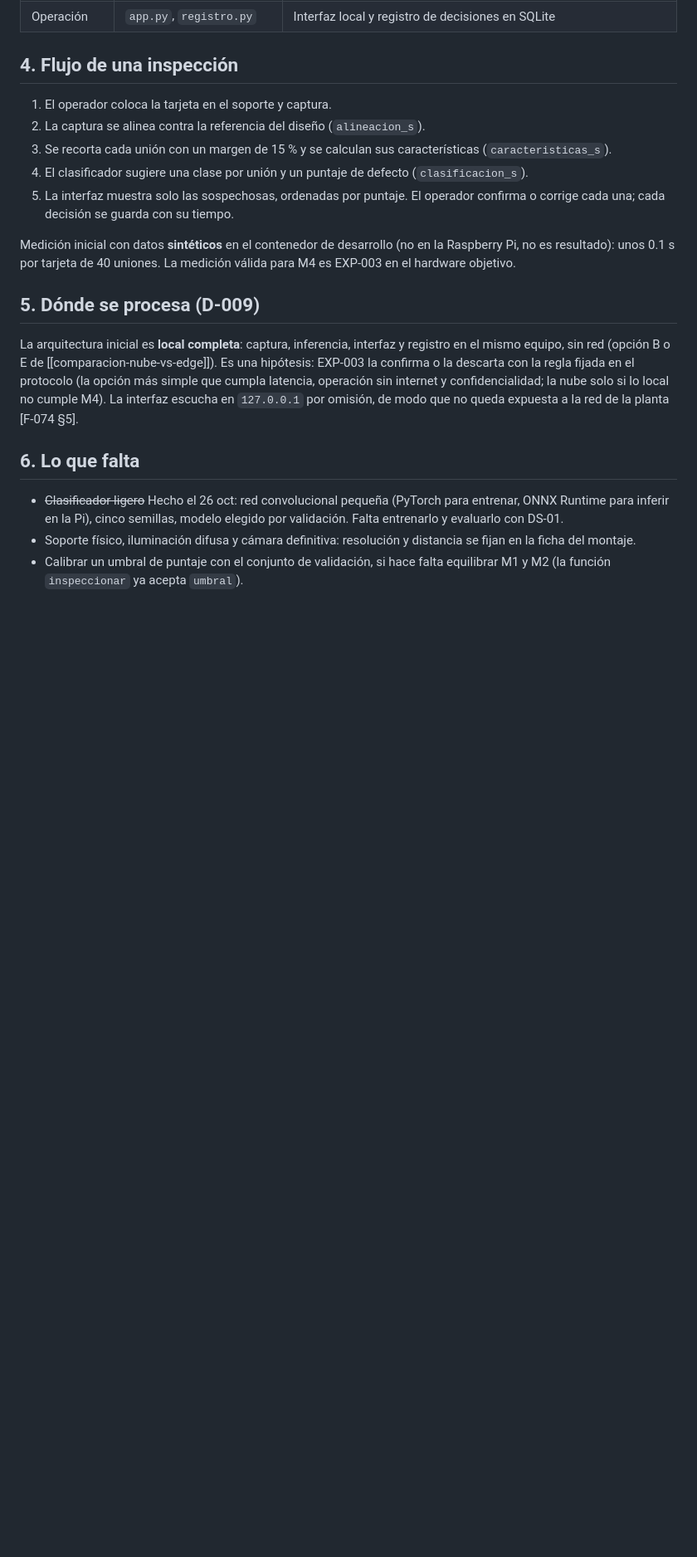
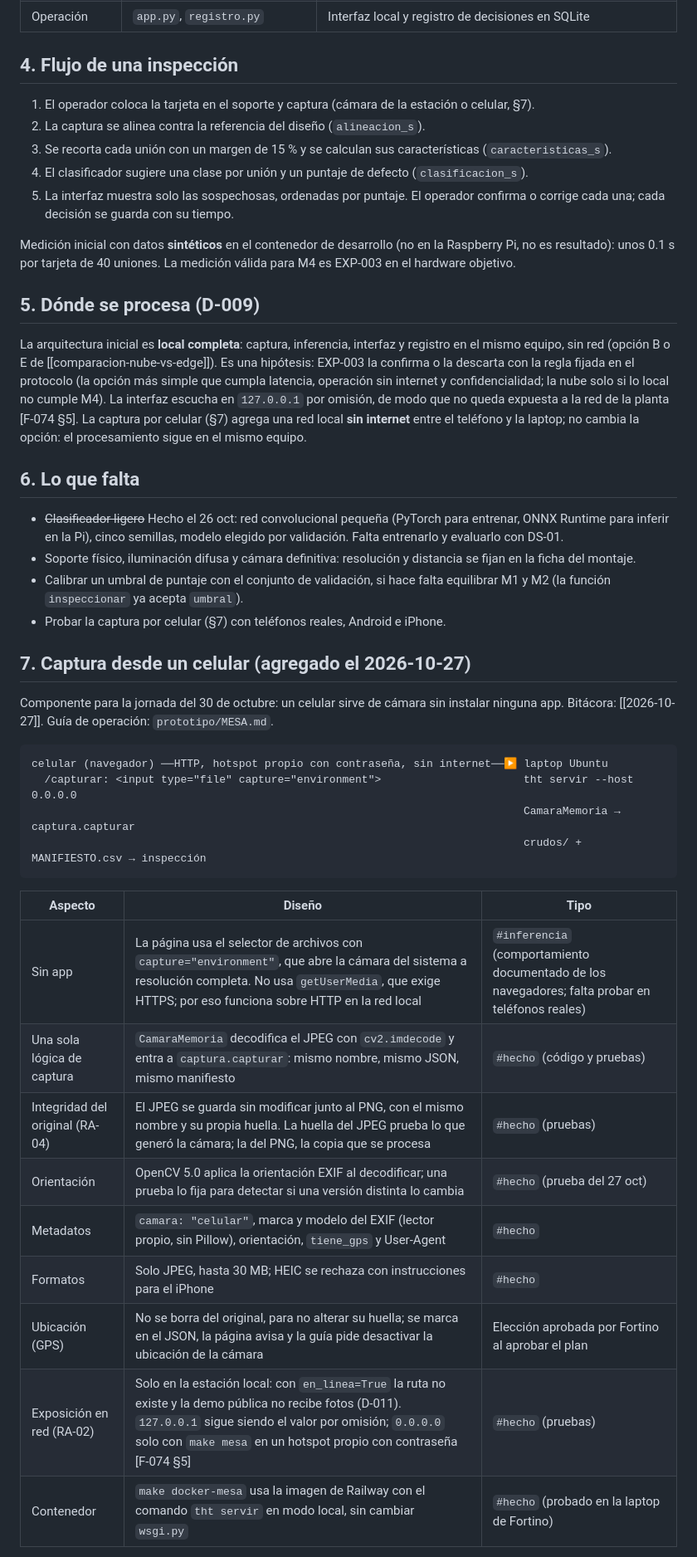
Before and after one commit to netfoor/semiconductores, a Markdown page: 13-arquitectura/arquitectura-v1.md, the part around one of its changes. Shown at 83% size. Drawn GitHub-style; blank space fills up the shorter version.

````diff
--- a/13-arquitectura/arquitectura-v1.md
+++ b/13-arquitectura/arquitectura-v1.md
@@ -49,7 +50,7 @@ Diseño técnico de la estación de inspección asistida (IC-01, D-011). Respond
 
 ## 4. Flujo de una inspección
 
-1. El operador coloca la tarjeta en el soporte y captura.
+1. El operador coloca la tarjeta en el soporte y captura (cámara de la estación o celular, §7).
 2. La captura se alinea contra la referencia del diseño (`alineacion_s`).
 3. Se recorta cada unión con un margen de 15 % y se calculan sus características (`caracteristicas_s`).
 4. El clasificador sugiere una clase por unión y un puntaje de defecto (`clasificacion_s`).
@@ -59,10 +60,35 @@ Medición inicial con datos **sintéticos** en el contenedor de desarrollo (no e
 
 ## 5. Dónde se procesa (D-009)
 
-La arquitectura inicial es **local completa**: captura, inferencia, interfaz y registro en el mismo equipo, sin red (opción B o E de [[comparacion-nube-vs-edge]]). Es una hipótesis: EXP-003 la confirma o la descarta con la regla fijada en el protocolo (la opción más simple que cumpla latencia, operación sin internet y confidencialidad; la nube solo si lo local no cumple M4). La interfaz escucha en `127.0.0.1` por omisión, de modo que no queda expuesta a la red de la planta [F-074 §5].
+La arquitectura inicial es **local completa**: captura, inferencia, interfaz y registro en el mismo equipo, sin red (opción B o E de [[comparacion-nube-vs-edge]]). Es una hipótesis: EXP-003 la confirma o la descarta con la regla fijada en el protocolo (la opción más simple que cumpla latencia, operación sin internet y confidencialidad; la nube solo si lo local no cumple M4). La interfaz escucha en `127.0.0.1` por omisión, de modo que no queda expuesta a la red de la planta [F-074 §5]. La captura por celular (§7) agrega una red local **sin internet** entre el teléfono y la laptop; no cambia la opción: el procesamiento sigue en el mismo equipo.
 
 ## 6. Lo que falta
 
 - ~~Clasificador ligero~~ Hecho el 26 oct: red convolucional pequeña (PyTorch para entrenar, ONNX Runtime para inferir en la Pi), cinco semillas, modelo elegido por validación. Falta entrenarlo y evaluarlo con DS-01.
 - Soporte físico, iluminación difusa y cámara definitiva: resolución y distancia se fijan en la ficha del montaje.
 - Calibrar un umbral de puntaje con el conjunto de validación, si hace falta equilibrar M1 y M2 (la función `inspeccionar` ya acepta `umbral`).
+- Probar la captura por celular (§7) con teléfonos reales, Android e iPhone.
+
+## 7. Captura desde un celular (agregado el 2026-10-27)
+
+Componente para la jornada del 30 de octubre: un celular sirve de cámara sin instalar ninguna app. Bitácora: [[2026-10-27]]. Guía de operación: `prototipo/MESA.md`.
+
+```
+celular (navegador) ──HTTP, hotspot propio con contraseña, sin internet──▶ laptop Ubuntu
+  /capturar: <input type="file" capture="environment">                      tht servir --host 0.0.0.0
+                                                                            CamaraMemoria → captura.capturar
+                                                                            crudos/ + MANIFIESTO.csv → inspección
+```
+
+| Aspecto | Diseño | Tipo |
+|---|---|---|
+| Sin app | La página usa el selector de archivos con `capture="environment"`, que abre la cámara del sistema a resolución completa. No usa `getUserMedia`, que exige HTTPS; por eso funciona sobre HTTP en la red local | `#inferencia` (comportamiento documentado de los navegadores; falta probar en teléfonos reales) |
+| Una sola lógica de captura | `CamaraMemoria` decodifica el JPEG con `cv2.imdecode` y entra a `captura.capturar`: mismo nombre, mismo JSON, mismo manifiesto | `#hecho` (código y pruebas) |
+| Integridad del original (RA-04) | El JPEG se guarda sin modificar junto al PNG, con el mismo nombre y su propia huella. La huella del JPEG prueba lo que generó la cámara; la del PNG, la copia que se procesa | `#hecho` (pruebas) |
+| Orientación | OpenCV 5.0 aplica la orientación EXIF al decodificar; una prueba lo fija para detectar si una versión distinta lo cambia | `#hecho` (prueba del 27 oct) |
+| Metadatos | `camara: "celular"`, marca y modelo del EXIF (lector propio, sin Pillow), orientación, `tiene_gps` y User-Agent | `#hecho` |
+| Formatos | Solo JPEG, hasta 30 MB; HEIC se rechaza con instrucciones para el iPhone | `#hecho` |
+| Ubicación (GPS) | No se borra del original, para no alterar su huella; se marca en el JSON, la página avisa y la guía pide desactivar la ubicación de la cámara | Elección aprobada por Fortino al aprobar el plan |
+| Exposición en red (RA-02) | Solo en la estación local: con `en_linea=True` la ruta no existe y la demo pública no recibe fotos (D-011). `127.0.0.1` sigue siendo el valor por omisión; `0.0.0.0` solo con `make mesa` en un hotspot propio con contraseña [F-074 §5] | `#hecho` (pruebas) |
+| Contenedor | `make docker-mesa` usa la imagen de Railway con el comando `tht servir` en modo local, sin cambiar `wsgi.py` | `#hecho` (probado en la laptop de Fortino) |
+
````
Also changed, not shown: other parts of 13-arquitectura/arquitectura-v1.md (+5 -2 lines), prototipo/README.md (+26 -6 lines).
